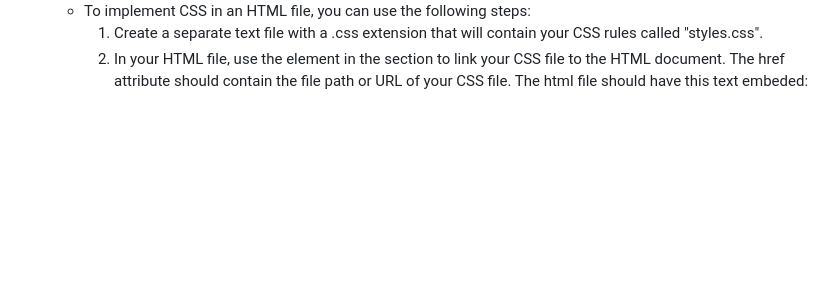
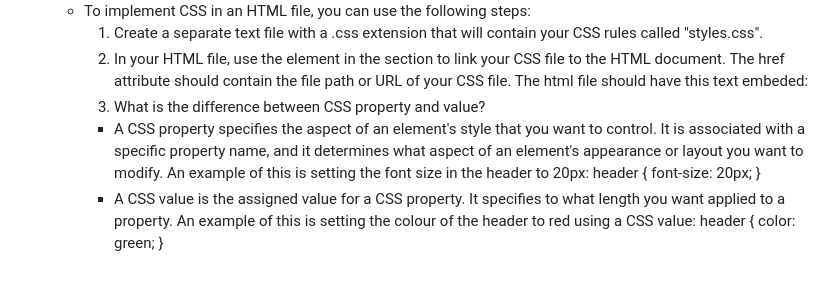
Before and after one commit to rileyschock/reference-website, a Markdown page: README.md, the part around the change. GitHub-like rendering; blank space fills up the shorter version.

Commit message:
complete answer to question 9

```diff
--- a/README.md
+++ b/README.md
@@ -113,3 +113,12 @@ Accessibility is crucial when coding in HTML, since it ensures that web content
    - To implement CSS in an HTML file, you can use the following steps:
      1. Create a separate text file with a .css extension that will contain your CSS rules called "styles.css".
      2. In your HTML file, use the <link> element in the <head> section to link your CSS file to the HTML document. The href attribute should contain the file path or URL of your CSS file. The html file should have this text embeded: <link rel="stylesheet" href="styles.css">
+     9. What is the difference between CSS property and value?
+     - A CSS property specifies the aspect of an element's style that you want to control. It is associated with a specific property name, and it determines what aspect of an element's appearance or layout you want to modify. An example of this is setting the font size in the header to 20px:
+     header {
+      font-size: 20px;
+     }
+     - A CSS value is the assigned value for a CSS property. It specifies to what length you want applied to a property. An example of this is setting the colour of the header to red using a CSS value:
+     header {
+     color: green;
+     }
```
